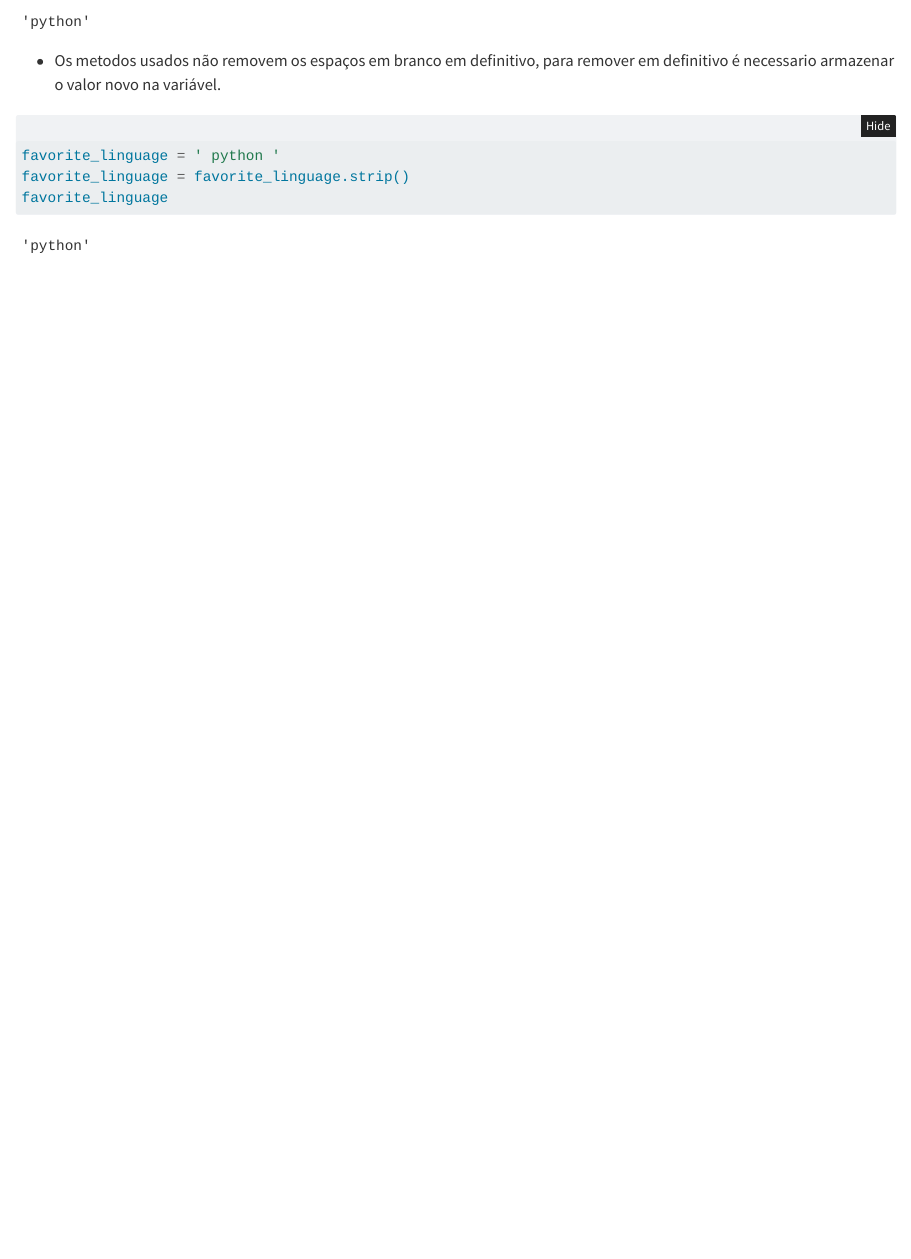
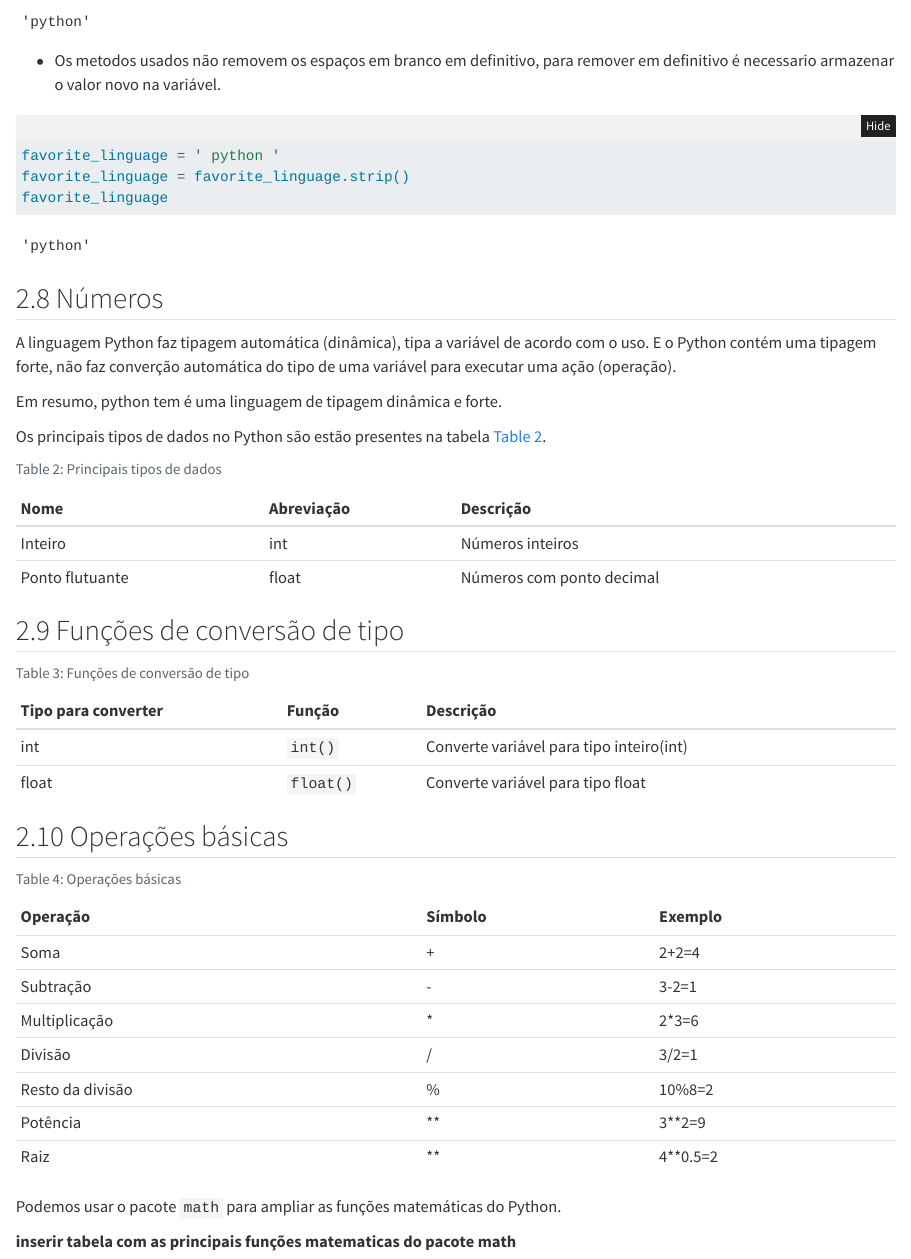
Before and after one commit to seperool/study_of_python, a Quarto document (Curso_Python/python_basic.qmd): the page in a window 1100 px wide, from 3230 px down. Rendered offline with R 4.5, knitr and Pandoc in place of Quarto, with nearby package versions; folded parts are opened.

Commit message:
Operações básicas python

````diff
--- a/Curso_Python/python_basic.qmd
+++ b/Curso_Python/python_basic.qmd
@@ -221,3 +221,77 @@ favorite_linguage
 ```
 
 \newpage
+
+## Números
+
+A linguagem Python faz tipagem automática (dinâmica), tipa a variável de acordo com o uso. E o Python contém uma tipagem forte, não faz converção automática do tipo de uma variável para executar uma ação (operação).
+
+Em resumo, python tem é uma linguagem de tipagem dinâmica e forte.
+
+Os principais tipos de dados no Python são estão presentes na tabela @tbl-tiposdados.
+
+```{python}
+#| echo: false
+#| error: false
+#| warning: false
+#| label: tbl-tiposdados
+#| tbl-cap: Principais tipos de dados
+
+from IPython.display import Markdown
+from tabulate import tabulate
+table = [["Inteiro","int","Números inteiros"],
+         ["Ponto flutuante","float","Números com ponto decimal"]]
+Markdown(tabulate(
+  table,
+  headers=["Nome","Abreviação","Descrição"]
+))
+```
+
+## Funções de conversão de tipo
+
+```{python}
+#| echo: false
+#| error: false
+#| warning: false
+#| label: tbl-func_tipo
+#| tbl-cap: Funções de conversão de tipo
+
+from IPython.display import Markdown
+from tabulate import tabulate
+table = [["int","`int()`","Converte variável para tipo inteiro(int)"],
+         ["float","`float()`","Converte variável para tipo float"]]
+Markdown(tabulate(
+  table,
+  headers=["Tipo para converter","Função","Descrição"]
+))
+```
+
+\newpage
+
+## Operações básicas
+
+```{python}
+#| echo: false
+#| error: false
+#| warning: false
+#| label: tbl-opbasicpy
+#| tbl-cap: Operações básicas
+
+from IPython.display import Markdown
+from tabulate import tabulate
+table = [["Soma","+","2+2=4"],
+         ["Subtração","-","3-2=1"],
+         ["Multiplicação","*","2*3=6"],
+         ["Divisão","/","3/2=1"],
+         ["Resto da divisão","%","10%8=2"],
+         ["Potência","**","3**2=9"],
+         ["Raiz","**","4**0.5=2"]]
+Markdown(tabulate(
+  table,
+  headers=["Operação","Símbolo","Exemplo"]
+))
+```
+
+Podemos usar o pacote `math` para ampliar as funções matemáticas do Python.
+
+**inserir tabela com as principais funções matematicas do pacote math**
````
Also changed, not shown: Curso_Python/python_basic.pdf.
